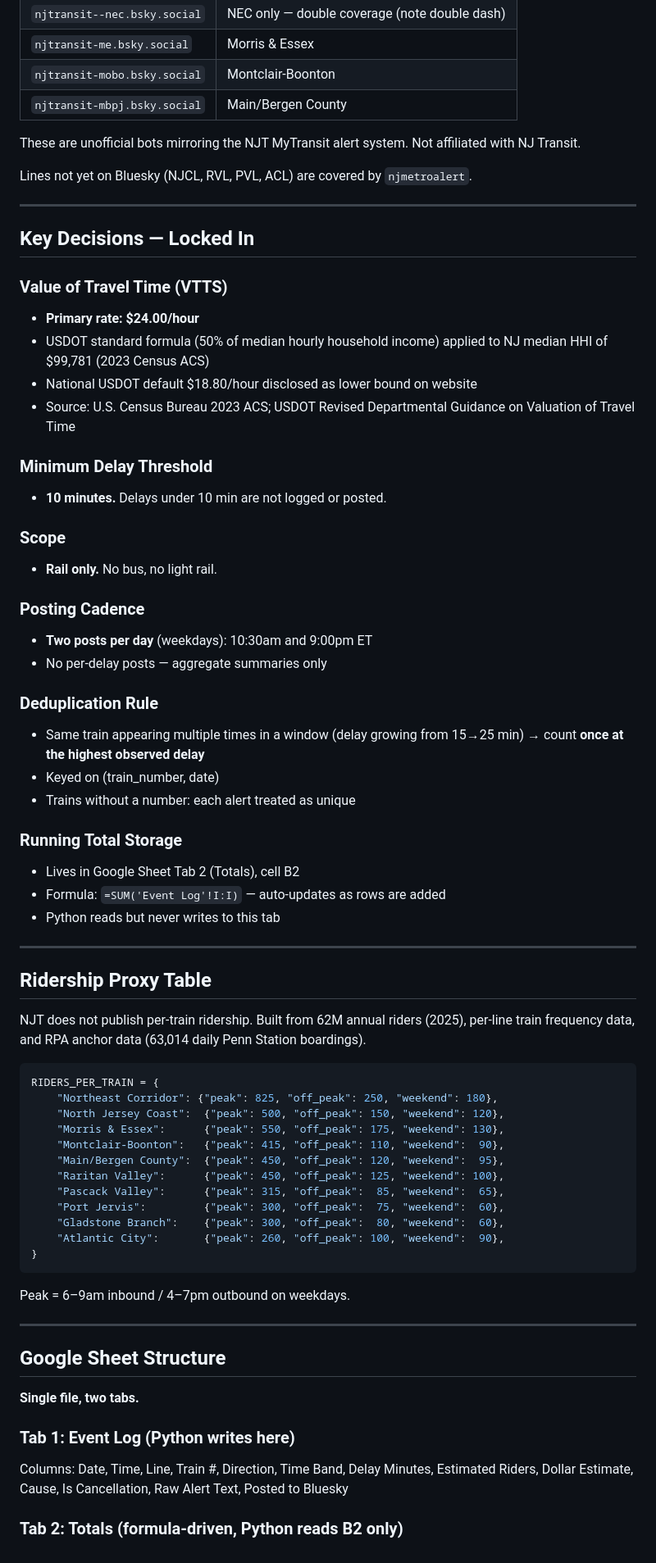
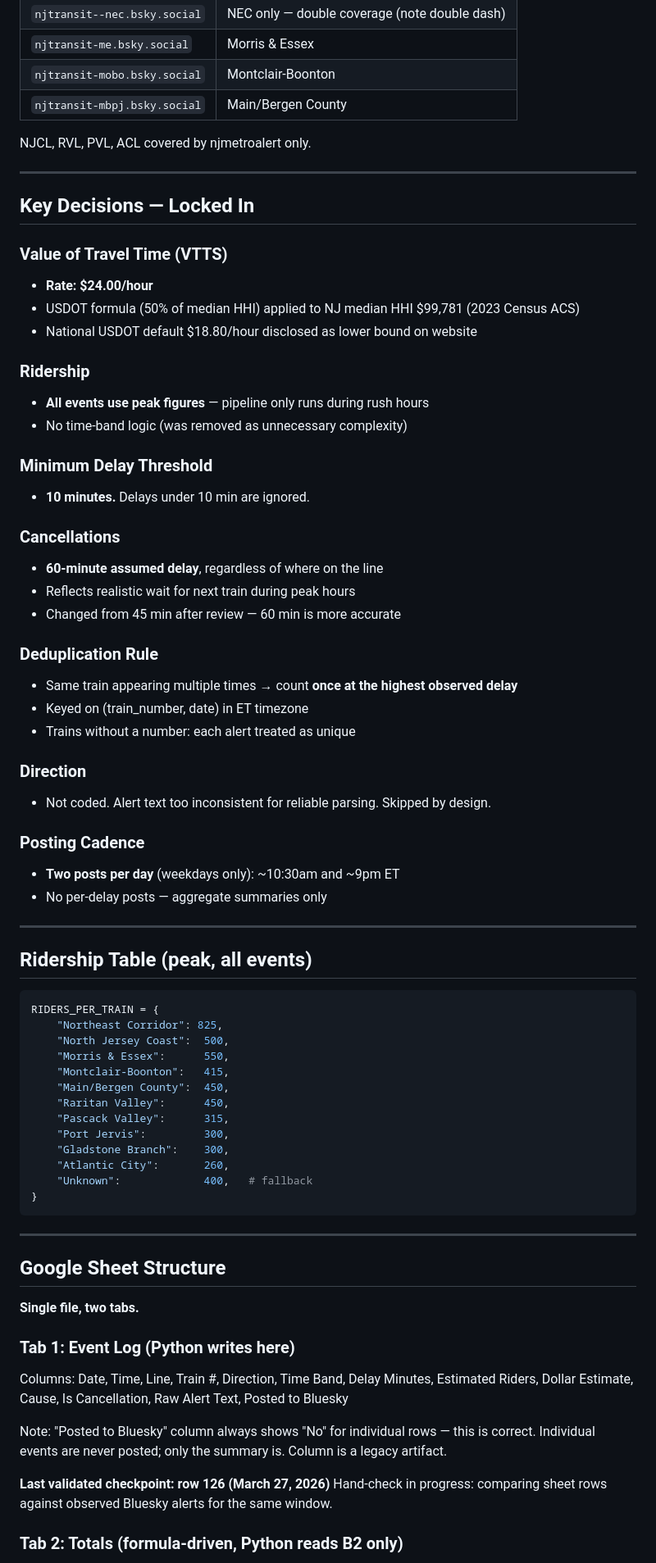
Before and after one commit to AmesCG23/njt-delay-tracker, a Markdown page: CLAUDE.md, the part around one of its changes. Shown at 82% size. Rendered like a GitHub page.

````diff
--- a/CLAUDE.md
+++ b/CLAUDE.md
@@ -115,62 +100,60 @@ lost $9,867 in productive working time. (12 delay events across 4 lines)
 | `njtransit-mobo.bsky.social` | Montclair-Boonton |
 | `njtransit-mbpj.bsky.social` | Main/Bergen County |
 
-These are unofficial bots mirroring the NJT MyTransit alert system. Not affiliated with NJ Transit.
-
-Lines not yet on Bluesky (NJCL, RVL, PVL, ACL) are covered by `njmetroalert`.
+NJCL, RVL, PVL, ACL covered by njmetroalert only.
 
 ---
 
 ## Key Decisions — Locked In
 
 ### Value of Travel Time (VTTS)
-- **Primary rate: $24.00/hour**
-- USDOT standard formula (50% of median hourly household income) applied to NJ median HHI of $99,781 (2023 Census ACS)
+- **Rate: $24.00/hour**
+- USDOT formula (50% of median HHI) applied to NJ median HHI $99,781 (2023 Census ACS)
 - National USDOT default $18.80/hour disclosed as lower bound on website
-- Source: U.S. Census Bureau 2023 ACS; USDOT Revised Departmental Guidance on Valuation of Travel Time
+
+### Ridership
+- **All events use peak figures** — pipeline only runs during rush hours
+- No time-band logic (was removed as unnecessary complexity)
 
 ### Minimum Delay Threshold
-- **10 minutes.** Delays under 10 min are not logged or posted.
+- **10 minutes.** Delays under 10 min are ignored.
 
-### Scope
-- **Rail only.** No bus, no light rail.
+### Cancellations
+- **60-minute assumed delay**, regardless of where on the line
+- Reflects realistic wait for next train during peak hours
+- Changed from 45 min after review — 60 min is more accurate
+
+### Deduplication Rule
+- Same train appearing multiple times → count **once at the highest observed delay**
+- Keyed on (train_number, date) in ET timezone
+- Trains without a number: each alert treated as unique
+
+### Direction
+- Not coded. Alert text too inconsistent for reliable parsing. Skipped by design.
 
 ### Posting Cadence
-- **Two posts per day** (weekdays): 10:30am and 9:00pm ET
+- **Two posts per day** (weekdays only): ~10:30am and ~9pm ET
 - No per-delay posts — aggregate summaries only
-
-### Deduplication Rule
-- Same train appearing multiple times in a window (delay growing from 15→25 min) → count **once at the highest observed delay**
-- Keyed on (train_number, date)
-- Trains without a number: each alert treated as unique
-
-### Running Total Storage
-- Lives in Google Sheet Tab 2 (Totals), cell B2
-- Formula: `=SUM('Event Log'!I:I)` — auto-updates as rows are added
-- Python reads but never writes to this tab
 
 ---
 
-## Ridership Proxy Table
-
-NJT does not publish per-train ridership. Built from 62M annual riders (2025), per-line train frequency data, and RPA anchor data (63,014 daily Penn Station boardings).
+## Ridership Table (peak, all events)
 
 ```python
 RIDERS_PER_TRAIN = {
-    "Northeast Corridor": {"peak": 825, "off_peak": 250, "weekend": 180},
-    "North Jersey Coast":  {"peak": 500, "off_peak": 150, "weekend": 120},
-    "Morris & Essex":      {"peak": 550, "off_peak": 175, "weekend": 130},
-    "Montclair-Boonton":   {"peak": 415, "off_peak": 110, "weekend":  90},
-    "Main/Bergen County":  {"peak": 450, "off_peak": 120, "weekend":  95},
-    "Raritan Valley":      {"peak": 450, "off_peak": 125, "weekend": 100},
-    "Pascack Valley":      {"peak": 315, "off_peak":  85, "weekend":  65},
-    "Port Jervis":         {"peak": 300, "off_peak":  75, "weekend":  60},
-    "Gladstone Branch":    {"peak": 300, "off_peak":  80, "weekend":  60},
-    "Atlantic City":       {"peak": 260, "off_peak": 100, "weekend":  90},
+    "Northeast Corridor": 825,
+    "North Jersey Coast":  500,
+    "Morris & Essex":      550,
+    "Montclair-Boonton":   415,
+    "Main/Bergen County":  450,
+    "Raritan Valley":      450,
+    "Pascack Valley":      315,
+    "Port Jervis":         300,
+    "Gladstone Branch":    300,
+    "Atlantic City":       260,
+    "Unknown":             400,   # fallback
 }
 ```
-
-Peak = 6–9am inbound / 4–7pm outbound on weekdays.
 
 ---
 
@@ -181,6 +164,11 @@ Peak = 6–9am inbound / 4–7pm outbound on weekdays.
 ### Tab 1: Event Log (Python writes here)
 Columns: Date, Time, Line, Train #, Direction, Time Band, Delay Minutes, Estimated Riders, Dollar Estimate, Cause, Is Cancellation, Raw Alert Text, Posted to Bluesky
 
+Note: "Posted to Bluesky" column always shows "No" for individual rows — this is correct. Individual events are never posted; only the summary is. Column is a legacy artifact.
+
+**Last validated checkpoint: row 126 (March 27, 2026)**
+Hand-check in progress: comparing sheet rows against observed Bluesky alerts for the same window.
+
 ### Tab 2: Totals (formula-driven, Python reads B2 only)
 - A2: `Annual Total`
 - B2: `=SUM('Event Log'!I:I)`
````
Also changed, not shown: other parts of CLAUDE.md (+114 -118 lines).
